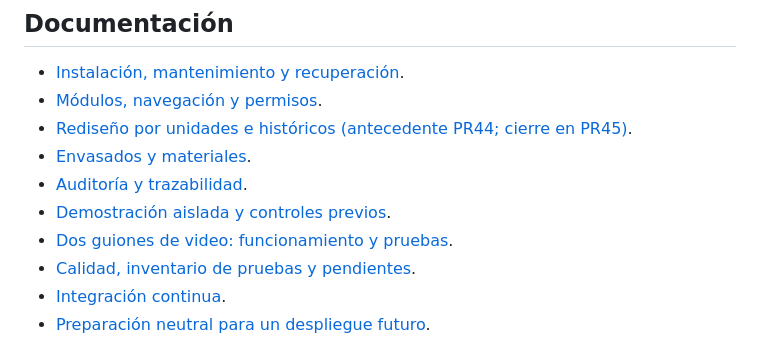
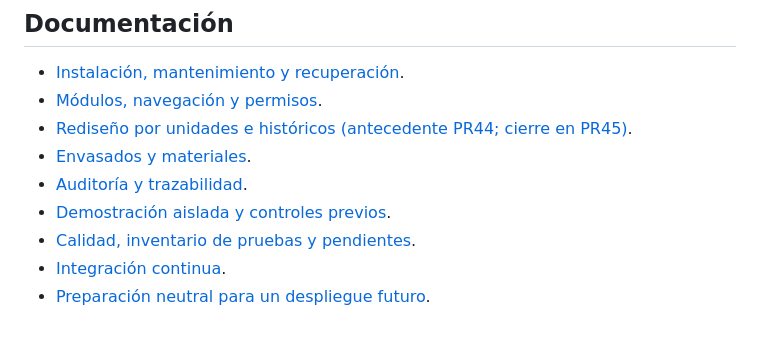
Before and after one commit to NightArrow450/Software_Gestion_Web_Microempresa, a Markdown page: README.md, the part around the change. Drawn GitHub-style.

Commit message:
docs: quitar enlace a guiones de videos no solicitados

```diff
--- a/README.md
+++ b/README.md
@@ -35,7 +35,6 @@ Los importes comerciales no son dinero efectivamente cobrado. Las referencias hi
 - [Envasados y materiales](docs/envasados.md).
 - [Auditoría y trazabilidad](docs/auditoria.md).
 - [Demostración aislada y controles previos](docs/demostracion.md).
-- [Dos guiones de video: funcionamiento y pruebas](docs/guiones-demostracion.md).
 - [Calidad, inventario de pruebas y pendientes](docs/calidad-y-pendientes.md).
 - [Integración continua](docs/integracion-continua.md).
 - [Preparación neutral para un despliegue futuro](docs/despliegue.md).
```
